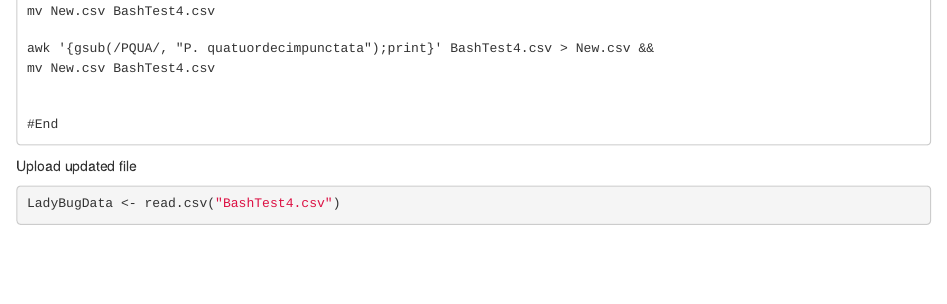
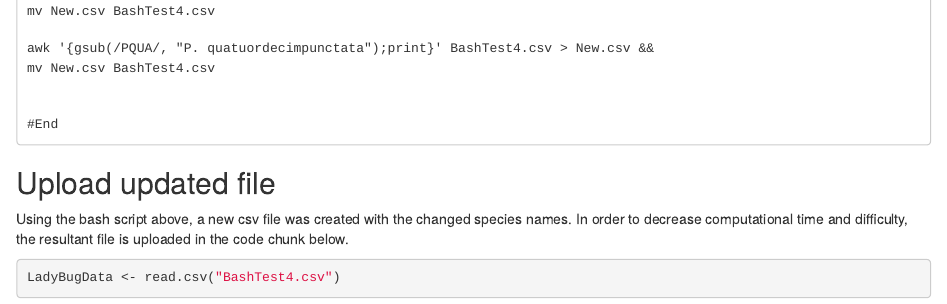
Before and after one commit to ForgetfulCow/BIOL432.GroupProject, an R Markdown document (BIOL432.Group.Assignment.Code.Rmd): the page in a window 1100 px wide, from 7740 px down. Rendered offline with R 4.5, knitr and Pandoc, with nearby package versions; some code elsewhere in the file could not run offline.

Commit message:
add comments for new updated file with species ID

````diff
--- a/BIOL432.Group.Assignment.Code.Rmd
+++ b/BIOL432.Group.Assignment.Code.Rmd
@@ -191,7 +191,10 @@ mv New.csv BashTest4.csv
 
 ```
 
-Upload updated file
+## Upload updated file
+
+Using the bash script above, a new csv file was created with the changed species names. In order to decrease computational time and difficulty, the resultant file is uploaded in the code chunk below.
+
 ```{r}
 LadyBugData <- read.csv("BashTest4.csv")
 ```
````
